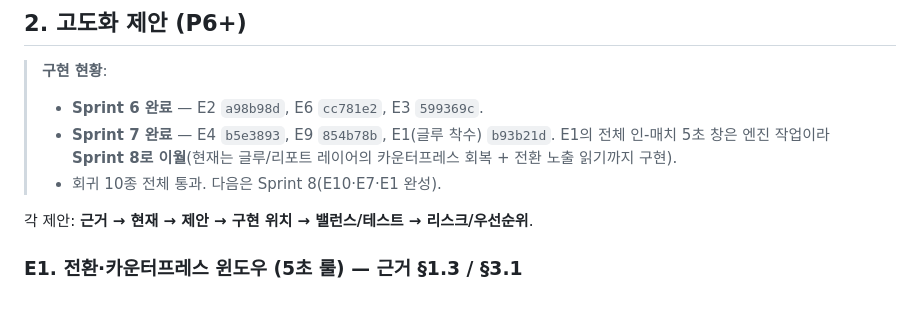
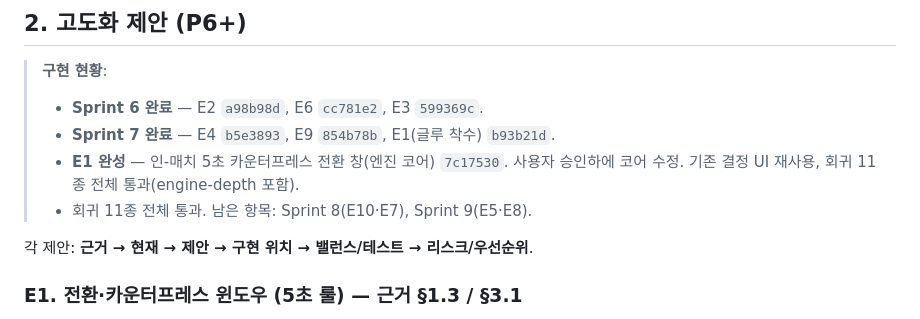
Before and after one commit to ykh00046/build-up-club, a Markdown page: docs/enhancement-plan.md, the part around the change. GitHub-like rendering.

Commit message:
docs: E1 완성(엔진 5초 전환 창) 현황 반영
Co-Authored-By: Claude Opus 4.8 <noreply@anthropic.com>

```diff
--- a/docs/enhancement-plan.md
+++ b/docs/enhancement-plan.md
@@ -56,9 +56,9 @@
 > **구현 현황**:
 > - **Sprint 6 완료** — E2 `a98b98d`, E6 `cc781e2`, E3 `599369c`.
 > - **Sprint 7 완료** — E4 `b5e3893`, E9 `854b78b`, E1(글루 착수) `b93b21d`.
->   E1의 전체 인-매치 5초 창은 엔진 작업이라 **Sprint 8로 이월**(현재는 글루/리포트
->   레이어의 카운터프레스 회복 + 전환 노출 읽기까지 구현).
-> - 회귀 10종 전체 통과. 다음은 Sprint 8(E10·E7·E1 완성).
+> - **E1 완성** — 인-매치 5초 카운터프레스 전환 창(엔진 코어) `7c17530`. 사용자 승인하에
+>   코어 수정. 기존 결정 UI 재사용, 회귀 11종 전체 통과(engine-depth 포함).
+> - 회귀 11종 전체 통과. 남은 항목: Sprint 8(E10·E7), Sprint 9(E5·E8).
 
 각 제안: **근거 → 현재 → 제안 → 구현 위치 → 밸런스/테스트 → 리스크/우선순위**.
 
```
